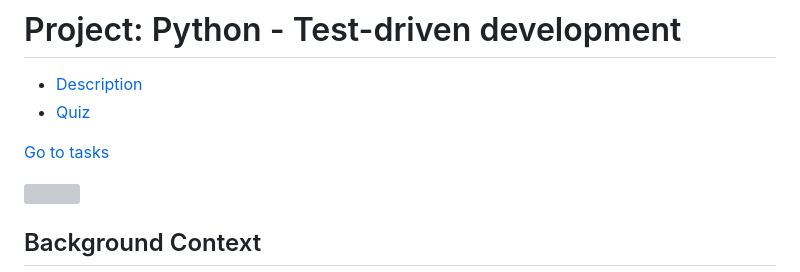
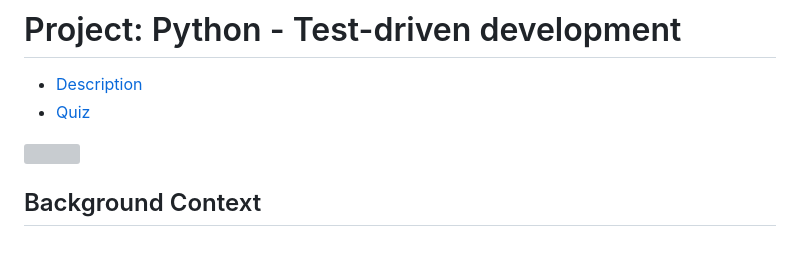
Before and after one commit to Josephine180/holbertonschool-higher_level_programming, a Markdown page: python-test_driven_development/README.md, the part around the change. GitHub-like rendering; blank space fills up the shorter version; grey boxes are pictures that could not be loaded.

```diff
--- a/python-test_driven_development/README.md
+++ b/python-test_driven_development/README.md
@@ -2,8 +2,6 @@
 
 *   [Description](#description)
 *   [Quiz](#quiz)
-
-[Go to tasks](#)
 
 ![](https://s3.eu-west-3.amazonaws.com/hbtn.intranet.project.files/holbertonschool-higher-level_programming+/246/giphy-4.gif)
 
```
